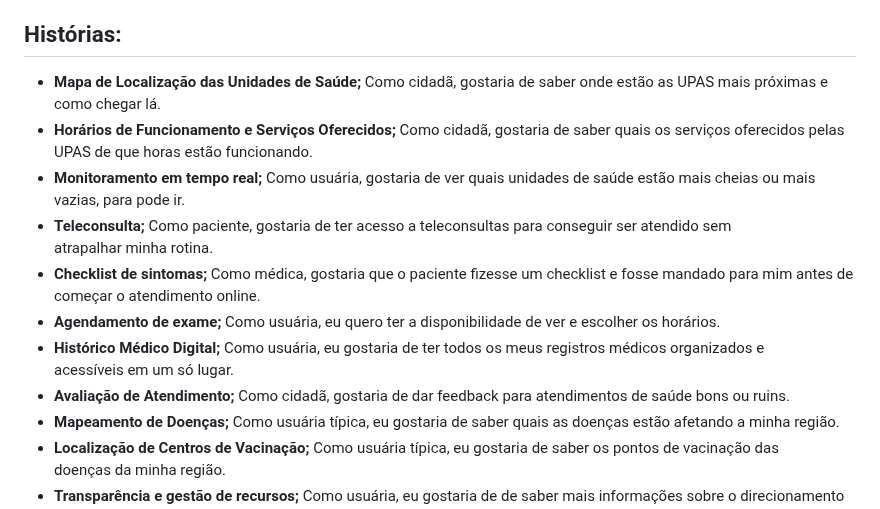
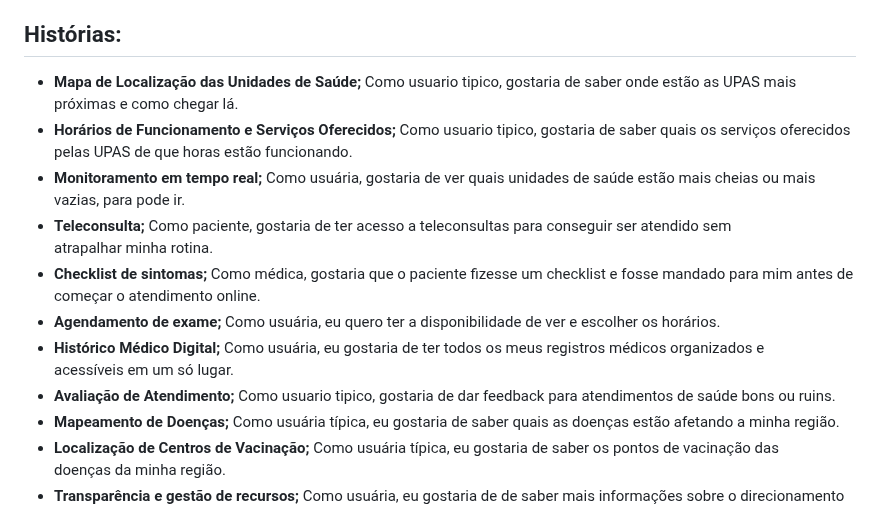
Before and after one commit to gabsvelozo/Projeto-FDS, a Markdown page: README.md, the part around the change. Rendered like a GitHub page.

```diff
--- a/README.md
+++ b/README.md
@@ -32,14 +32,14 @@ Uma aplicação web inovadora projetada para otimizar o atendimento público na
 
 ## Histórias:
 
-- **Mapa de Localização das Unidades de Saúde;** Como cidadã, gostaria de saber onde estão as UPAS mais próximas e como chegar lá.
-- **Horários de Funcionamento e Serviços Oferecidos;** Como cidadã, gostaria de saber quais os serviços oferecidos pelas UPAS de que horas estão funcionando.
+- **Mapa de Localização das Unidades de Saúde;** Como usuario tipico, gostaria de saber onde estão as UPAS mais próximas e como chegar lá.
+- **Horários de Funcionamento e Serviços Oferecidos;** Como usuario tipico, gostaria de saber quais os serviços oferecidos pelas UPAS de que horas estão funcionando.
 - **Monitoramento em tempo real;** Como usuária, gostaria de ver quais unidades de saúde estão mais cheias ou mais vazias, para pode ir.
 - **Teleconsulta;** Como paciente, gostaria de ter acesso a teleconsultas para conseguir ser atendido sem atrapalhar minha rotina.
 - **Checklist de sintomas;** Como médica, gostaria que o paciente fizesse um checklist e fosse mandado para mim antes de começar o atendimento online.
 - **Agendamento de exame;** Como usuária, eu quero ter a disponibilidade de ver e escolher os horários.
 - **Histórico Médico Digital;** Como usuária, eu gostaria de ter todos os meus registros médicos organizados e acessíveis em um só lugar.
-- **Avaliação de Atendimento;** Como cidadã, gostaria de dar feedback para atendimentos de saúde bons ou ruins.
+- **Avaliação de Atendimento;** Como usuario tipico, gostaria de dar feedback para atendimentos de saúde bons ou ruins.
 - **Mapeamento de Doenças;** Como usuária típica, eu gostaria de saber quais as doenças estão afetando a minha região.
 - **Localização de Centros de Vacinação;** Como usuária típica, eu gostaria de saber os pontos de vacinação das doenças da minha região.
 - **Transparência e gestão de recursos;** Como usuária, eu gostaria de de saber mais informações sobre o direcionamento do investimento público na área da saúde.
```
